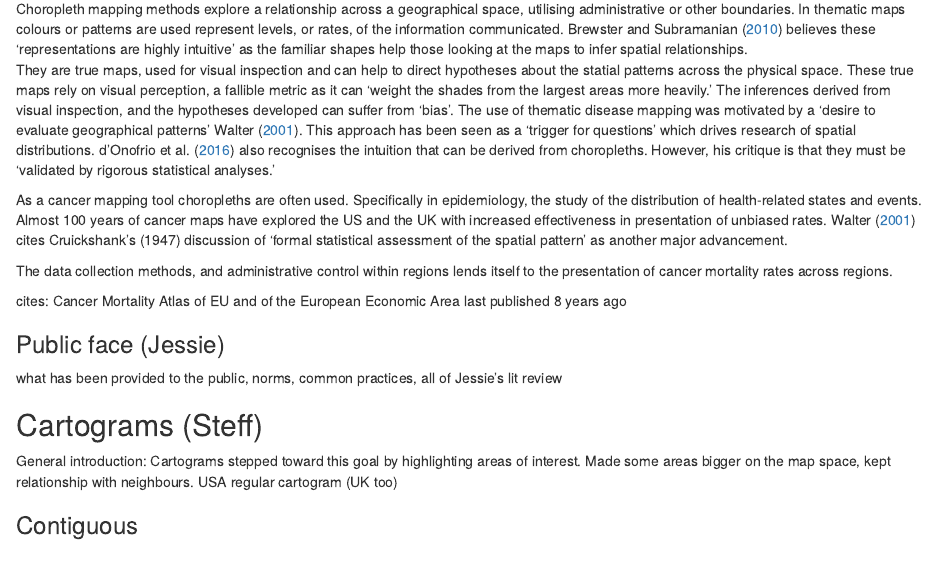
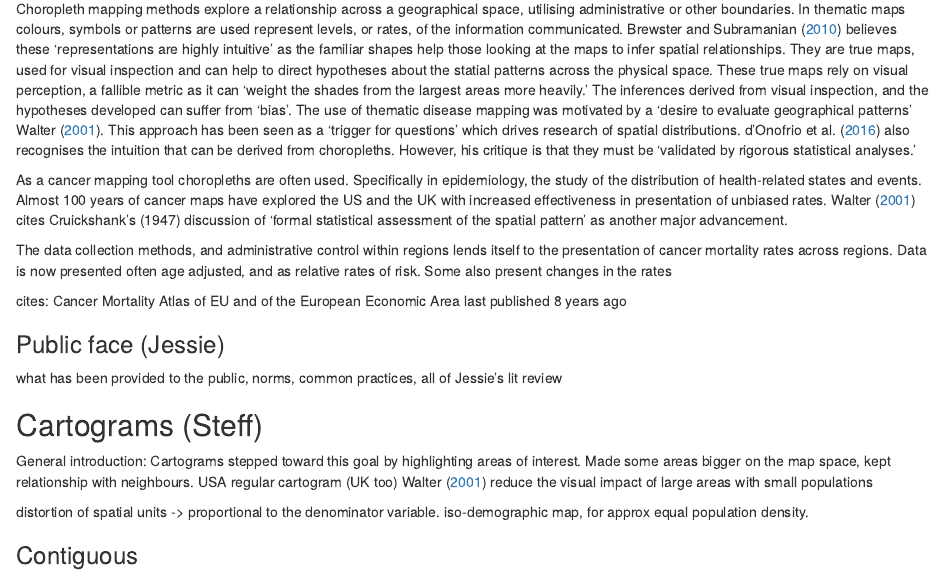
Before and after one commit to srkobakian/review, an R Markdown document (review_article.Rmd): the page in a window 1100 px wide, from 340 px down. Rendered offline with R 4.5, knitr and Pandoc, with nearby package versions.

Commit message:
minor edits

```diff
--- a/review_article.Rmd
+++ b/review_article.Rmd
@@ -34,19 +34,16 @@ It is not enough to be recognisable, if the value of the statistic cannot be see
 
 ### Choropleth Map (Steff)
 
-Choropleth mapping methods explore a relationship across a geographical space, utilising administrative or other boundaries. In thematic maps colours or patterns are used represent levels, or rates, of the information communicated. @CIBMUK believes these 'representations are highly intuitive' as the familiar shapes help those looking at the maps to infer spatial relationships.
+Choropleth mapping methods explore a relationship across a geographical space, utilising administrative or other boundaries. In thematic maps colours, symbols or patterns are used represent levels, or rates, of the information communicated. @CIBMUK believes these 'representations are highly intuitive' as the familiar shapes help those looking at the maps to infer spatial relationships.
 They are true maps, used for visual inspection and can help to direct hypotheses about the statial patterns across the physical space.
 These true maps rely on visual perception, a fallible metric as it can 'weight the shades from the largest areas more heavily.' The inferences derived from visual inspection, and the hypotheses developed can suffer from 'bias'. The use of thematic disease mapping was motivated by a 'desire to evaluate geographical patterns' @DMAHP. This approach has been seen as a 'trigger for questions' which drives research of spatial distributions.  @MACM also recognises the intuition that can be derived from choropleths. However, his critique is that they must be 'validated by rigorous statistical analyses.'
 
 As a cancer mapping tool choropleths are often used. Specifically in epidemiology, the study of the distribution of health-related states and events. Almost 100 years of cancer maps have explored the US and the UK with increased effectiveness in presentation of unbiased rates. @DMAHP cites Cruickshank's (1947) discussion of 'formal statistical assessment of the spatial pattern' as another major advancement.
 
 
+The data collection methods, and administrative control within regions lends itself to the presentation of cancer mortality rates across regions.
+Data is now presented often age adjusted, and as relative rates of risk. Some also present changes in the rates
 
-
-
-
-
-The data collection methods, and administrative control within regions lends itself to the presentation of cancer mortality rates across regions.
 
 cites: Cancer Mortality Atlas of EU and of the European Economic Area last published 8 years ago
 
@@ -60,6 +57,9 @@ what has been provided to the public, norms, common practices, all of Jessie's l
 General introduction:
 Cartograms stepped toward this goal by highlighting areas of interest. Made some areas bigger on the map space, kept relationship with neighbours.
 USA regular cartogram (UK too)
+@DMAHP reduce the visual impact of large areas with small populations
+
+distortion of spatial units -> proportional to the denominator variable. iso-demographic map, for approx equal population density.
 
 ### Contiguous
 Importance of the statistic in this area being communicated was more important than keeping geography recognisable.
```
Also changed, not shown: review_article.html.
